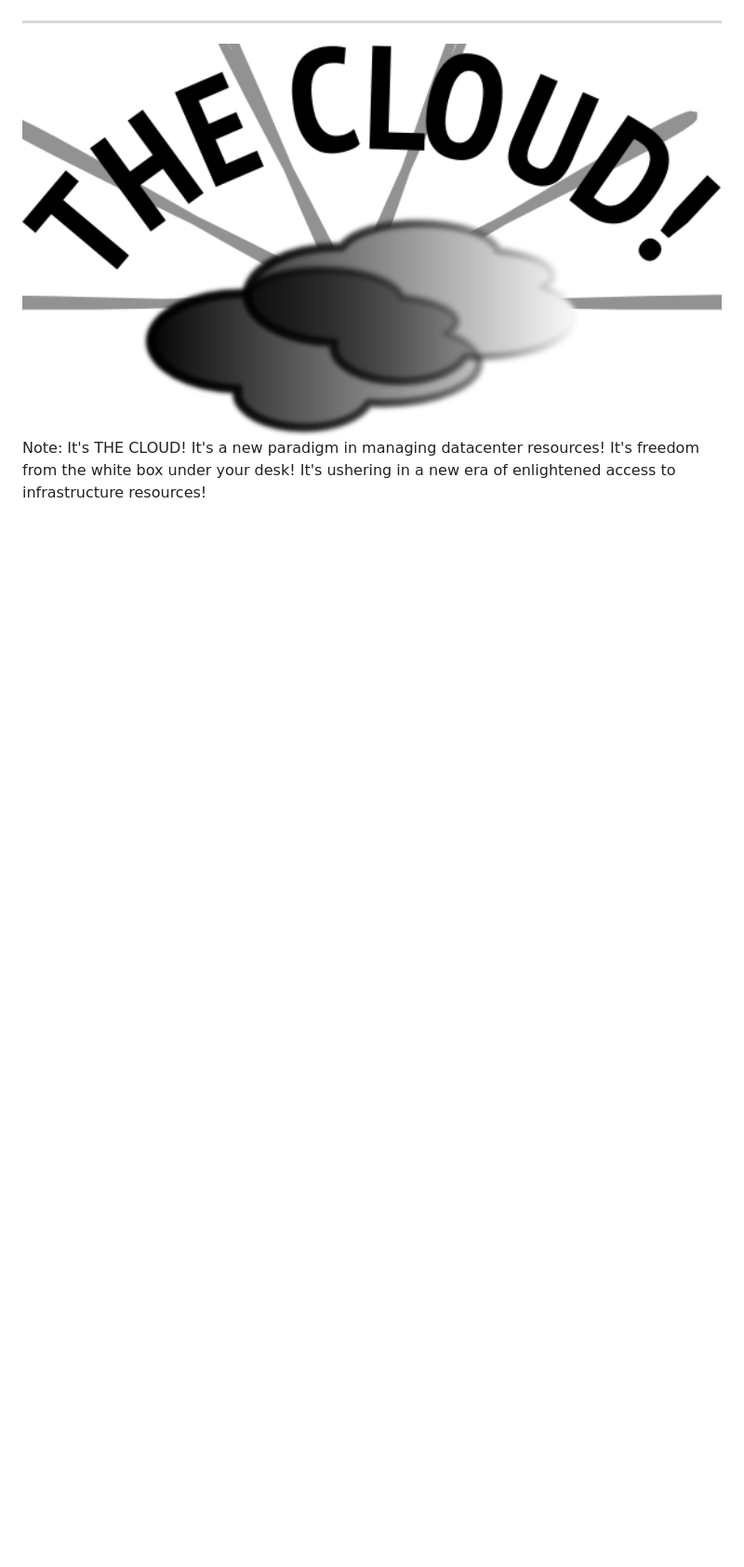
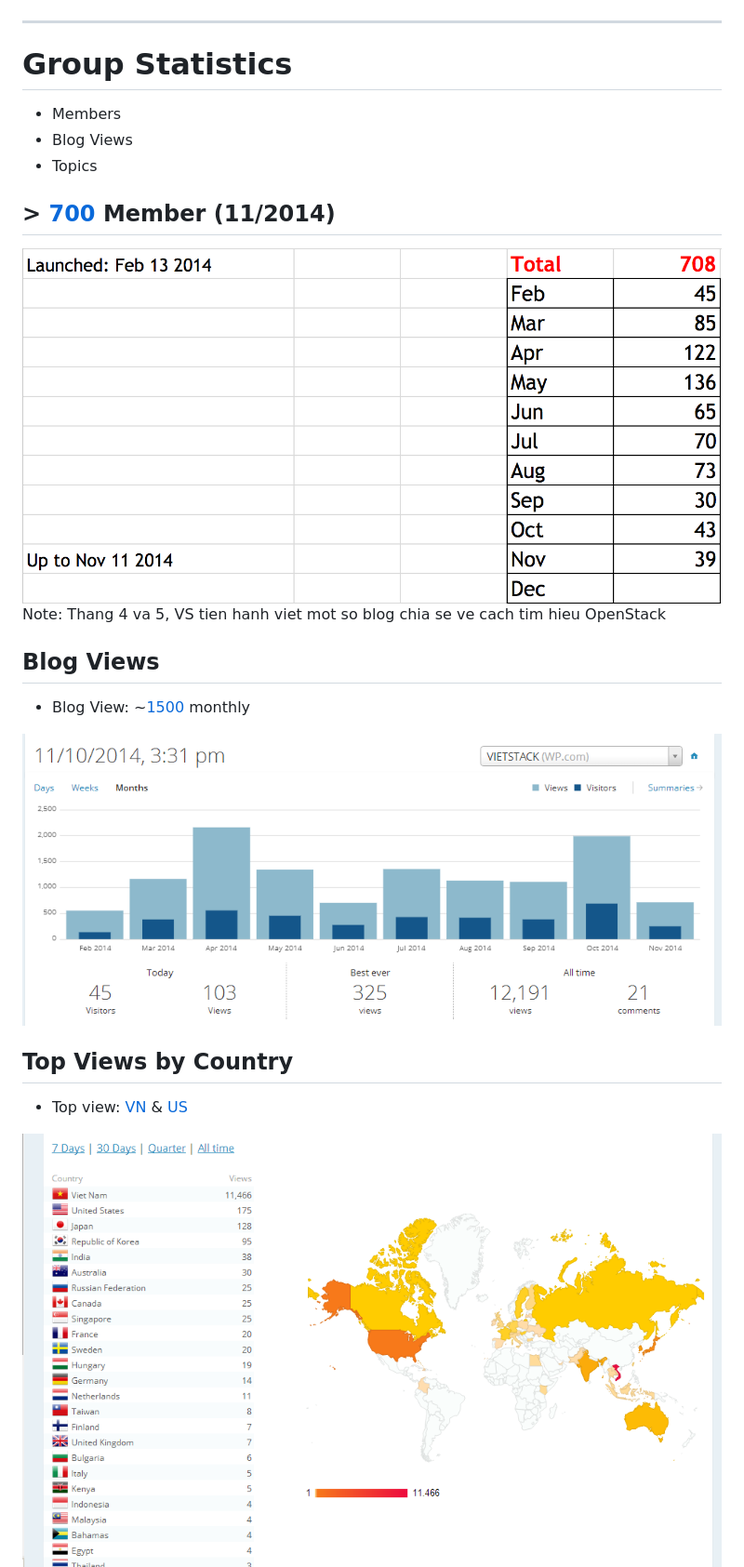
Before and after one commit to vdcit/vietstacker.github.io, a Markdown page: slides.md, the part around one of its changes. Shown at 93% size. Drawn GitHub-style; pictures changed too: images/blog.png (added), images/mapview.png (added), images/member.png (added); blank space fills up the shorter version.

Commit message:
Add slide 3 4 5

```diff
--- a/slides.md
+++ b/slides.md
@@ -51,9 +51,30 @@ vietstack@gmail.com
 
 ---
 
-<img src="images/thecloud.png" width="900"/>
+# Group Statistics
+
+- Members
+- Blog Views
+- Topics
+
+
+## > [700][] Member (11/2014)
+<img src="images/member.png" width="900"/>
+
+[700]: http://
 
 Note:
-It's THE CLOUD! It's a new paradigm in managing datacenter resources!
-It's freedom from the white box under your desk! It's ushering in a
-new era of enlightened access to infrastructure resources!
+Thang 4 va 5, VS tien hanh viet mot so blog chia se ve cach tim hieu OpenStack
+
+
+## Blog Views
+- Blog View: ~[1500][] monthly
+<img src="images/blog.png" width="900"/>
+
+[1500]: http://
+
+
+## Top Views by Country
+- Top view: [VN][1] & [US][1]
+<img src="images/mapview.png" width="900"/>
+
```
Also changed, not shown: other parts of slides.md (+44 -39 lines), images/reveal-parallax-1.jpg (added), images/vs1.png (added), 1 other file.
